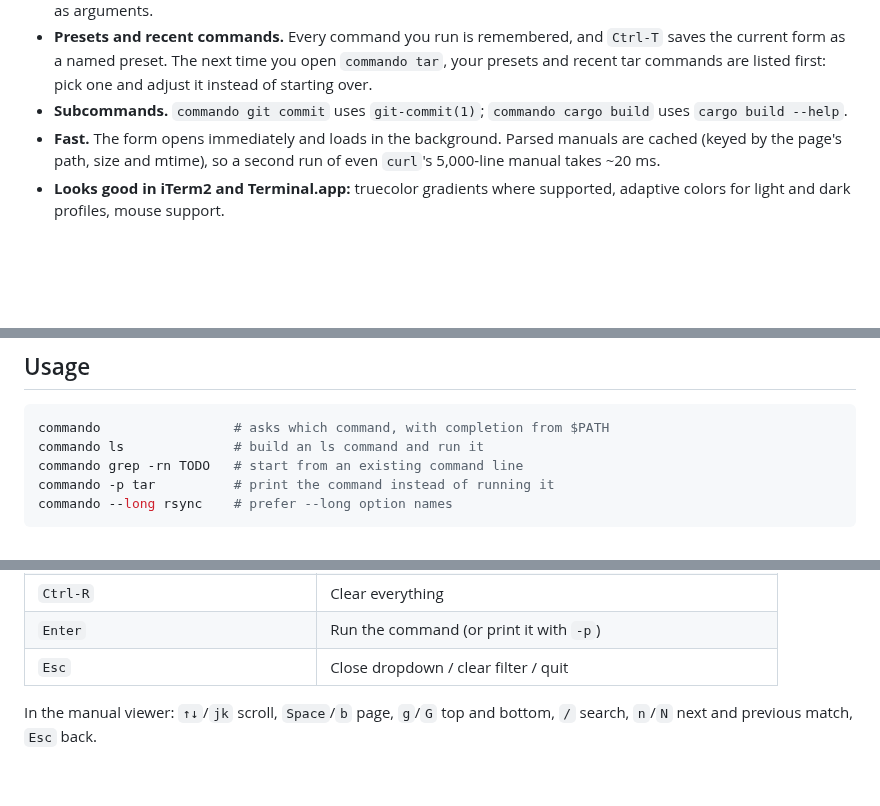
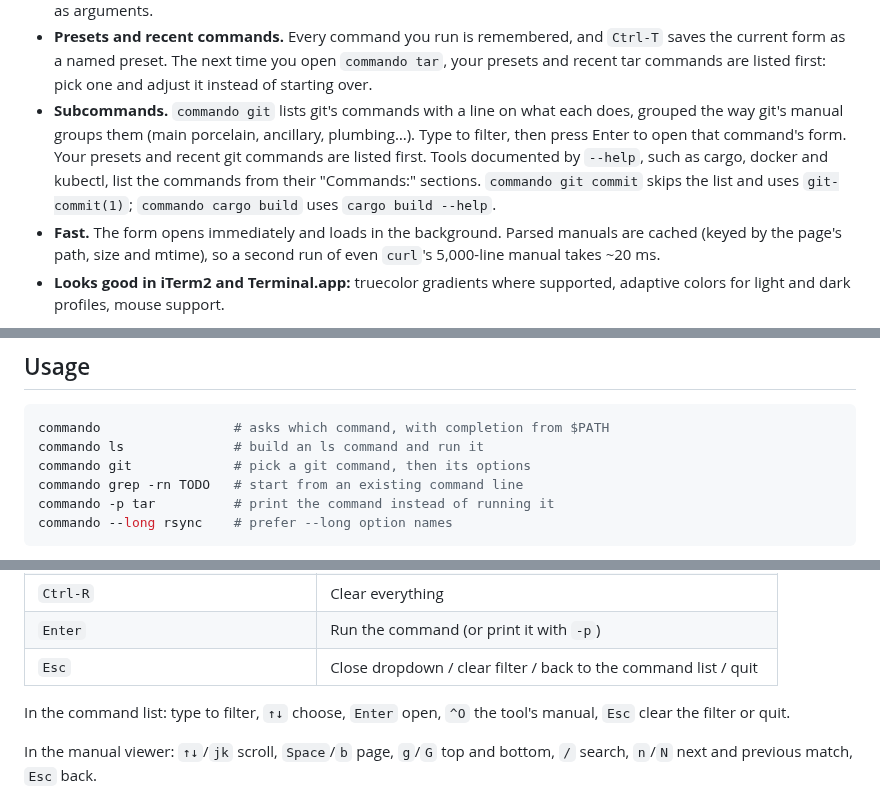
Before and after one commit to lonedevel/commando, a Markdown page: README.md, 3 parts joined by grey strips. Rendered like a GitHub page; blank space fills up the shorter version.

````diff
--- a/README.md
+++ b/README.md
@@ -49,8 +49,14 @@ commando ls
   `Ctrl-T` saves the current form as a named preset. The next time you open
   `commando tar`, your presets and recent tar commands are listed first: pick
   one and adjust it instead of starting over.
-- **Subcommands.** `commando git commit` uses `git-commit(1)`;
-  `commando cargo build` uses `cargo build --help`.
+- **Subcommands.** `commando git` lists git's commands with a line on what
+  each does, grouped the way git's manual groups them (main porcelain,
+  ancillary, plumbing…). Type to filter, then press Enter to open that
+  command's form. Your presets and recent git commands are listed first.
+  Tools documented by `--help`, such as cargo, docker and kubectl, list the
+  commands from their "Commands:" sections. `commando git commit` skips the
+  list and uses `git-commit(1)`; `commando cargo build` uses
+  `cargo build --help`.
 - **Fast.** The form opens immediately and loads in the background. Parsed
   manuals are cached (keyed by the page's path, size and mtime), so a second
   run of even `curl`'s 5,000-line manual takes ~20 ms.
@@ -95,6 +101,7 @@ make install        # go install ./cmd/commando
 ```sh
 commando                 # asks which command, with completion from $PATH
 commando ls              # build an ls command and run it
+commando git             # pick a git command, then its options
 commando grep -rn TODO   # start from an existing command line
 commando -p tar          # print the command instead of running it
 commando --long rsync    # prefer --long option names
@@ -165,7 +182,10 @@ turn this off.
 | `Ctrl-Y` | Copy the command to the clipboard |
 | `Ctrl-R` | Clear everything |
 | `Enter` | Run the command (or print it with `-p`) |
-| `Esc` | Close dropdown / clear filter / quit |
+| `Esc` | Close dropdown / clear filter / back to the command list / quit |
+
+In the command list: type to filter, `↑↓` choose, `Enter` open, `^O` the
+tool's manual, `Esc` clear the filter or quit.
 
 In the manual viewer: `↑↓`/`jk` scroll, `Space`/`b` page, `g`/`G` top and
 bottom, `/` search, `n`/`N` next and previous match, `Esc` back.
````
Also changed, not shown: other parts of README.md (+12 -2 lines), docs/screenshot.png, docs/subcommands.png (added), 12 other files.
